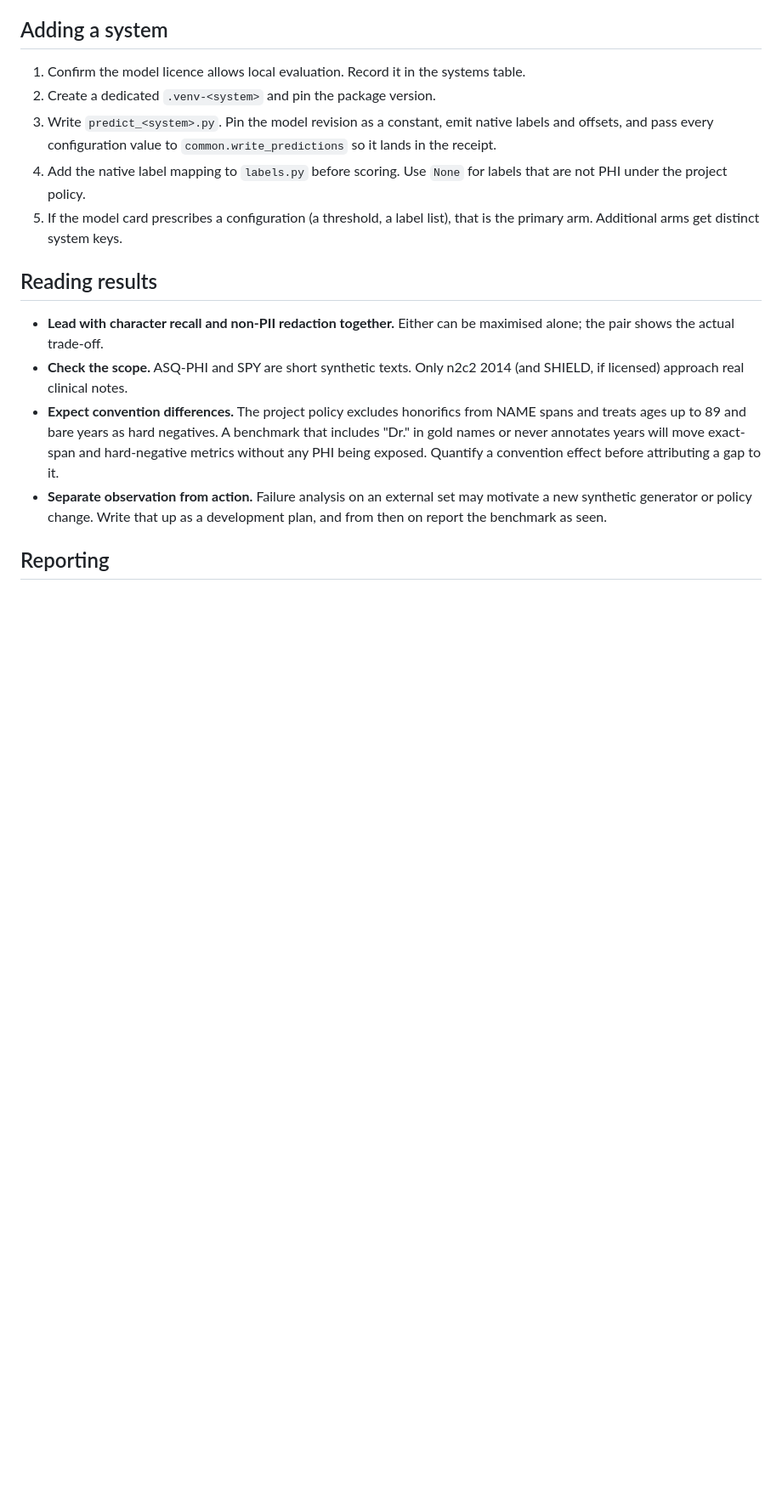
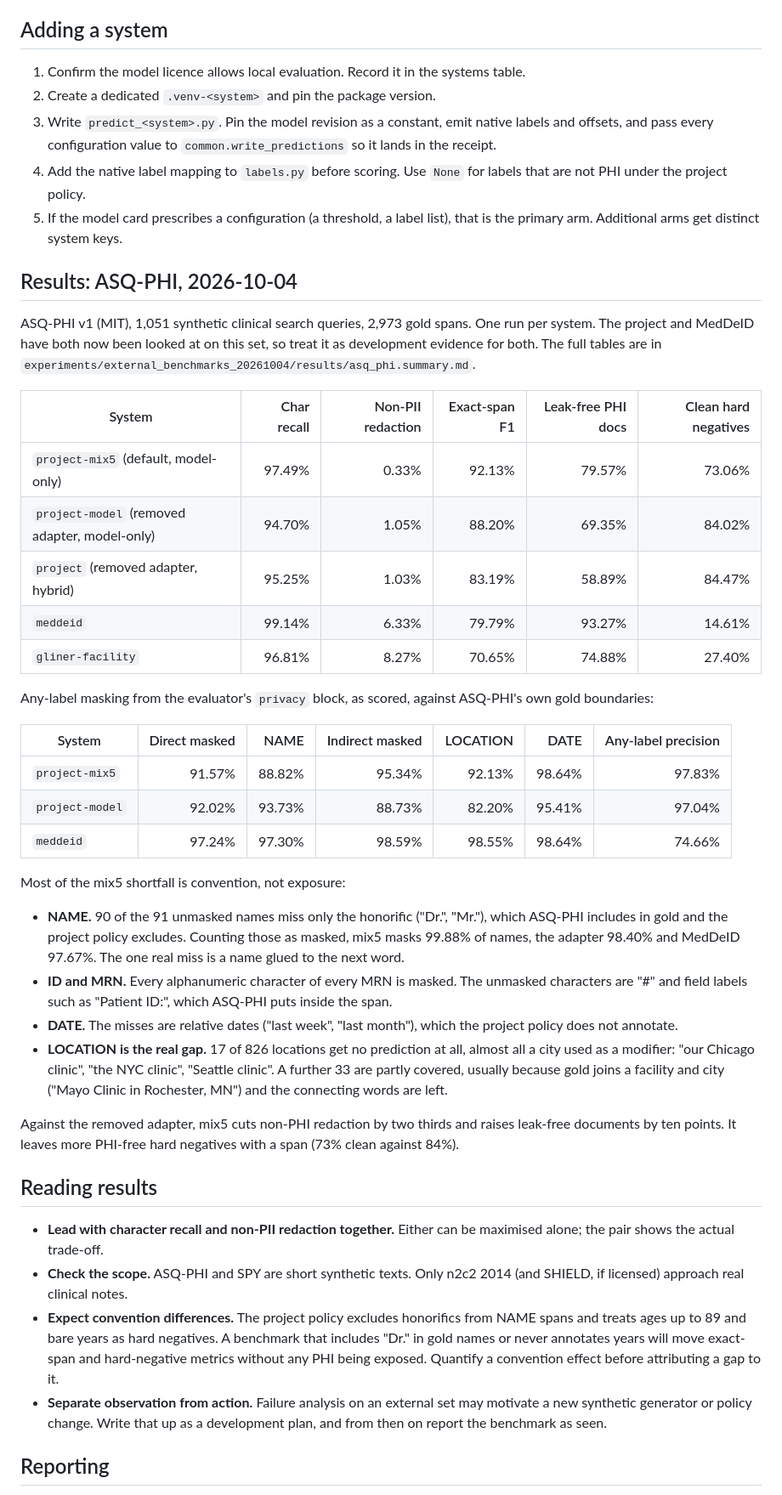
Before and after one commit to ewhauser/outis, a Markdown page: docs/external-verification.md, the part around the change. Shown at 85% size. Drawn GitHub-style; blank space fills up the shorter version.

Commit message:
Score the mix5 default on ASQ-PHI

```diff
--- a/docs/external-verification.md
+++ b/docs/external-verification.md
@@ -259,6 +259,51 @@ Run the tests after any change to the harness:
 5. If the model card prescribes a configuration (a threshold, a label list),
    that is the primary arm. Additional arms get distinct system keys.
 
+## Results: ASQ-PHI, 2026-10-04
+
+ASQ-PHI v1 (MIT), 1,051 synthetic clinical search queries, 2,973 gold spans.
+One run per system. The project and MedDeID have both now been looked at on
+this set, so treat it as development evidence for both. The full tables are in
+`experiments/external_benchmarks_20261004/results/asq_phi.summary.md`.
+
+| System | Char recall | Non-PII redaction | Exact-span F1 | Leak-free PHI docs | Clean hard negatives |
+|---|---:|---:|---:|---:|---:|
+| `project-mix5` (default, model-only) | 97.49% | 0.33% | 92.13% | 79.57% | 73.06% |
+| `project-model` (removed adapter, model-only) | 94.70% | 1.05% | 88.20% | 69.35% | 84.02% |
+| `project` (removed adapter, hybrid) | 95.25% | 1.03% | 83.19% | 58.89% | 84.47% |
+| `meddeid` | 99.14% | 6.33% | 79.79% | 93.27% | 14.61% |
+| `gliner-facility` | 96.81% | 8.27% | 70.65% | 74.88% | 27.40% |
+
+Any-label masking from the evaluator's `privacy` block, as scored, against
+ASQ-PHI's own gold boundaries:
+
+| System | Direct masked | NAME | Indirect masked | LOCATION | DATE | Any-label precision |
+|---|---:|---:|---:|---:|---:|---:|
+| `project-mix5` | 91.57% | 88.82% | 95.34% | 92.13% | 98.64% | 97.83% |
+| `project-model` | 92.02% | 93.73% | 88.73% | 82.20% | 95.41% | 97.04% |
+| `meddeid` | 97.24% | 97.30% | 98.59% | 98.55% | 98.64% | 74.66% |
+
+Most of the mix5 shortfall is convention, not exposure:
+
+- **NAME.** 90 of the 91 unmasked names miss only the honorific ("Dr.",
+  "Mr."), which ASQ-PHI includes in gold and the project policy excludes.
+  Counting those as masked, mix5 masks 99.88% of names, the adapter 98.40% and
+  MedDeID 97.67%. The one real miss is a name glued to the next word.
+- **ID and MRN.** Every alphanumeric character of every MRN is masked. The
+  unmasked characters are "#" and field labels such as "Patient ID:", which
+  ASQ-PHI puts inside the span.
+- **DATE.** The misses are relative dates ("last week", "last month"), which
+  the project policy does not annotate.
+- **LOCATION is the real gap.** 17 of 826 locations get no prediction at all,
+  almost all a city used as a modifier: "our Chicago clinic", "the NYC clinic",
+  "Seattle clinic". A further 33 are partly covered, usually because gold
+  joins a facility and city ("Mayo Clinic in Rochester, MN") and the connecting
+  words are left.
+
+Against the removed adapter, mix5 cuts non-PHI redaction by two thirds and
+raises leak-free documents by ten points. It leaves more PHI-free hard
+negatives with a span (73% clean against 84%).
+
 ## Reading results
 
 - **Lead with character recall and non-PII redaction together.** Either can be
```
